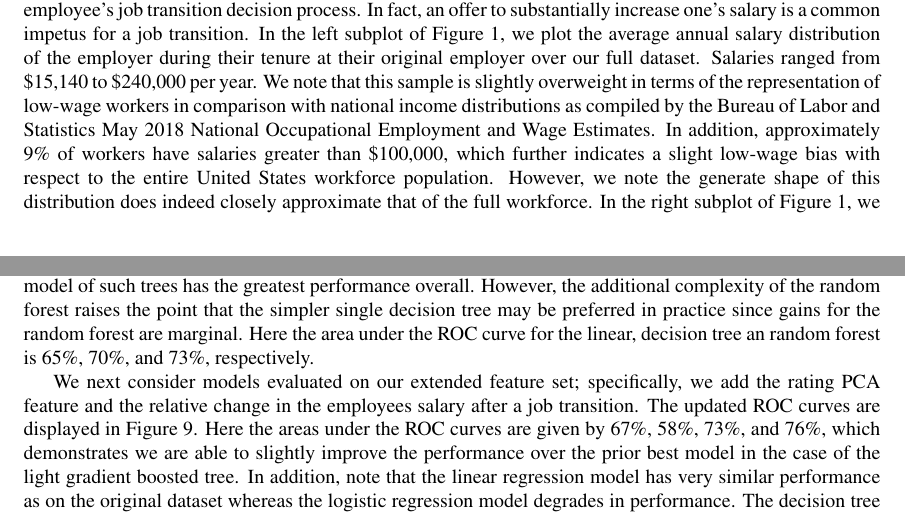
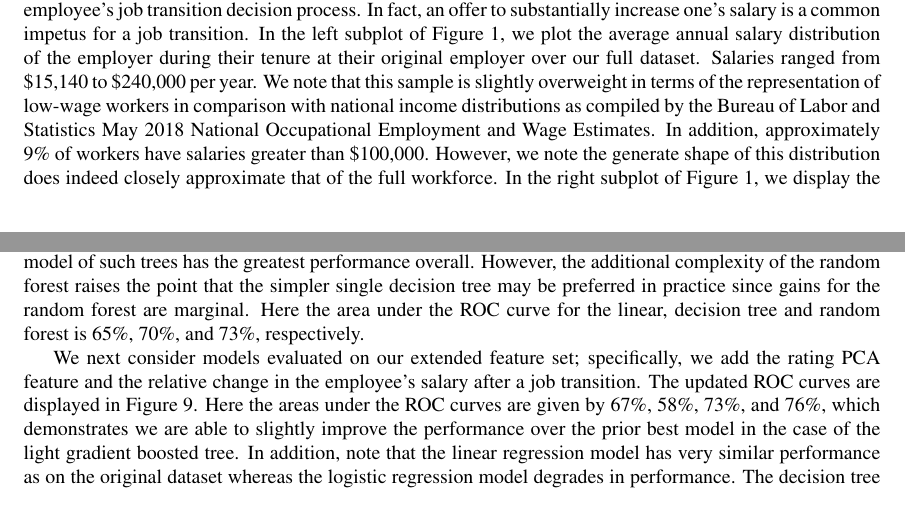
Before and after one commit to steve98654/attrition, a LaTeX paper (article/maindoc/mainart.tex): two parts of pages 4 and 13 of 16 before the commit and two parts of pages 4 and 13 of 17 after it, joined at a grey line, cut so that both start at the same text. Compiled offline with pdfLaTeX; a LaTeX package or settings file that is missing is left out.

Commit message:
fixed typos Nesreen pointed out

```diff
--- a/article/maindoc/mainart.tex
+++ b/article/maindoc/mainart.tex
@@ -208,8 +208,7 @@ is slightly overweight in terms of the representation of low-wage workers
 in comparison with national income distributions as compiled
 by the Bureau of Labor and Statistics May 2018 National Occupational
 Employment and Wage Estimates. In addition,
-approximately 9\% of workers have salaries greater than \$100,000, which further
-indicates a slight low-wage bias with respect to the entire United States workforce population.
+approximately 9\% of workers have salaries greater than \$100,000.
 However, we note the generate shape of this distribution does indeed closely approximate
 that of the full workforce.
 %
@@ -618,11 +617,11 @@ In addition, the five level decision tree has stronger overall performance, and
 random forest which is an ensemble model of such trees has the greatest performance overall.
 However, the additional complexity of the random forest raises the point that the simpler
 single decision tree may be preferred in practice since gains for the random forest
-are marginal.  Here the area under the ROC curve for the linear, decision tree an random forest
+are marginal.  Here the area under the ROC curve for the linear, decision tree and random forest
 is 65\%, 70\%, and 73\%, respectively.
 
 We next consider models evaluated on our extended feature set; specifically, we add the
-rating PCA feature and the relative change in the employees salary after a job transition.
+rating PCA feature and the relative change in the employee's salary after a job transition.
 The updated ROC curves are displayed in Figure \ref{fig:fullroc}.
 %
 \begin{figure}[thb]
```
Also changed, not shown: article/maindoc/mainart.pdf, article/maindoc/mainart.tex (8 more changed lines).
